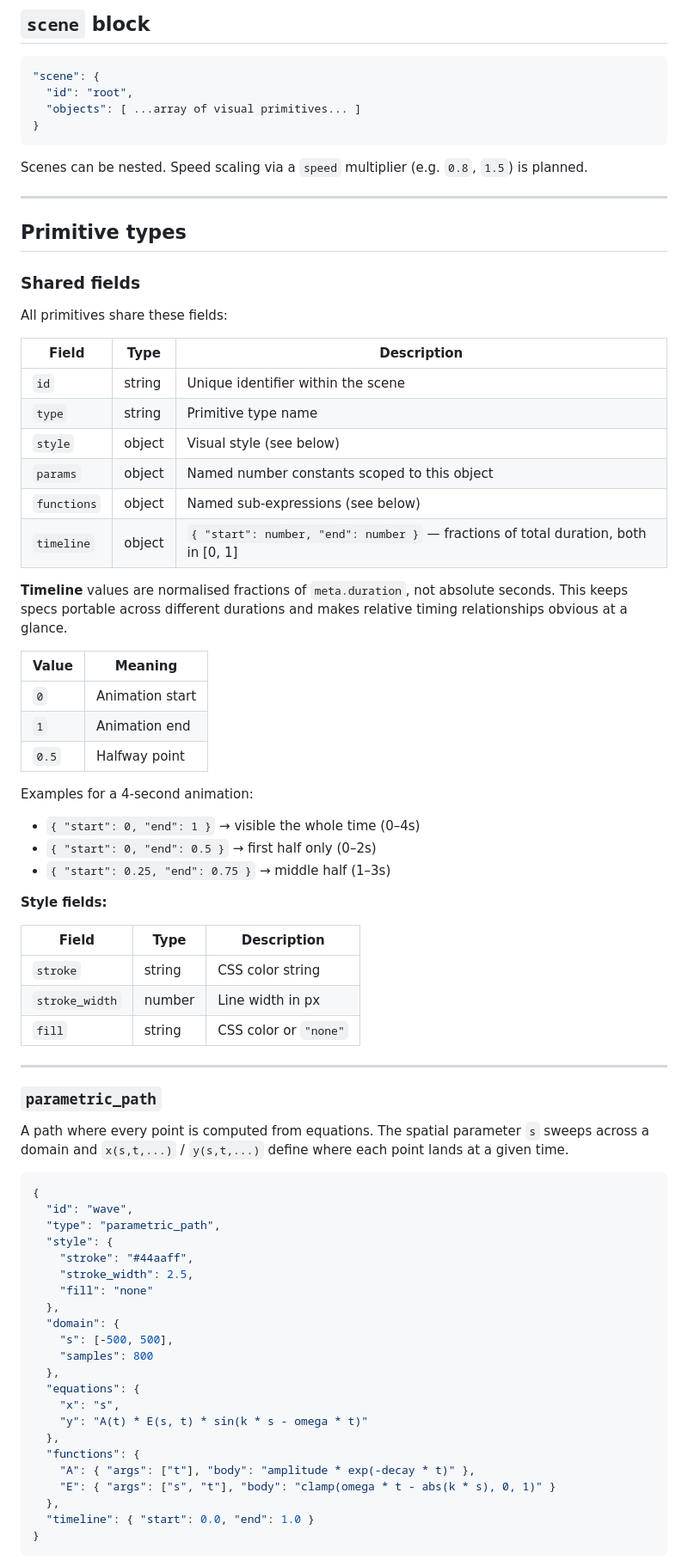
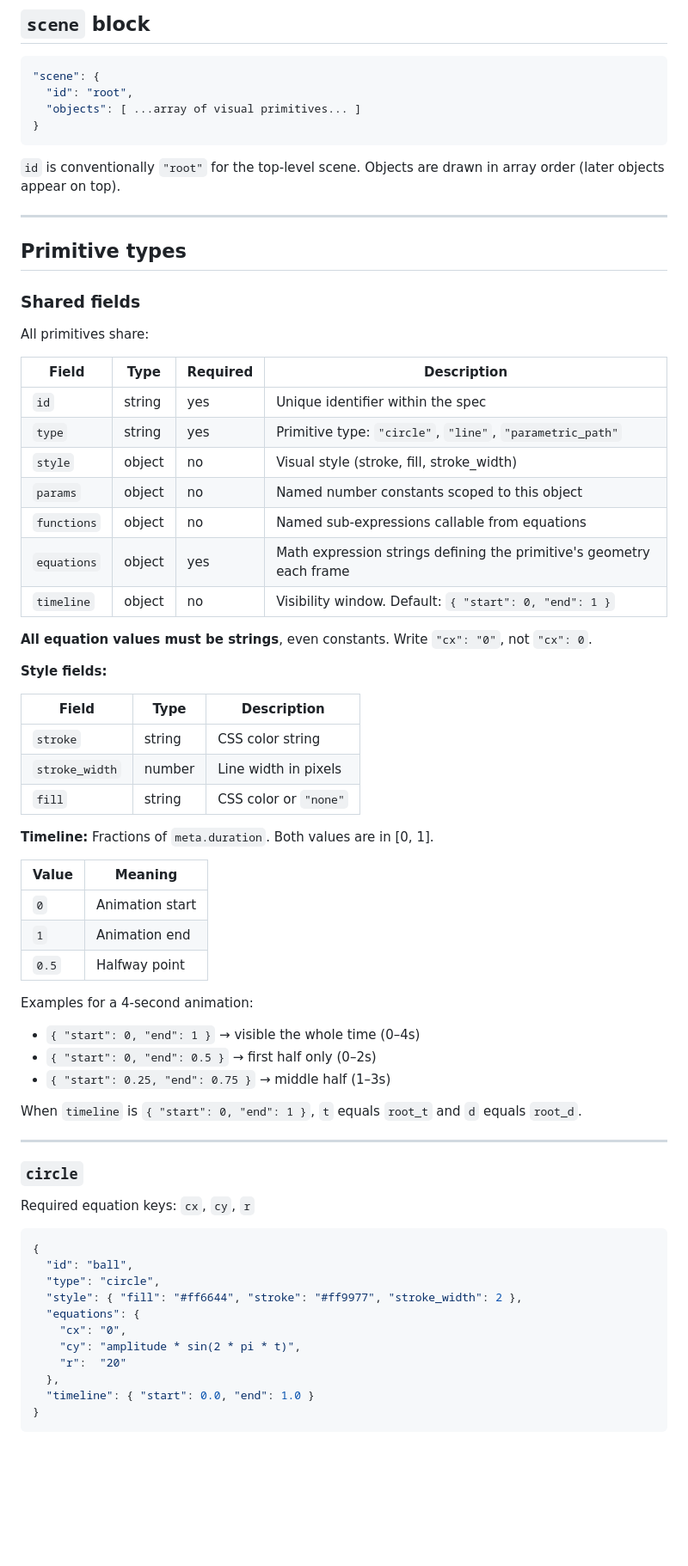
Before and after one commit to david-sling/equanim, a Markdown page: spec.md, the part around one of its changes. Shown at 86% size. Drawn GitHub-style; blank space fills up the shorter version.

````diff
--- a/spec.md
+++ b/spec.md
@@ -141,7 +161,7 @@ Multiple systems are allowed. Each runs independently; they cannot reference eac
 }
 ```
 
-Scenes can be nested. Speed scaling via a `speed` multiplier (e.g. `0.8`, `1.5`) is planned.
+`id` is conventionally `"root"` for the top-level scene. Objects are drawn in array order (later objects appear on top).
 
 ---
 
@@ -149,18 +169,29 @@ Scenes can be nested. Speed scaling via a `speed` multiplier (e.g. `0.8`, `1.5`)
 
 ### Shared fields
 
-All primitives share these fields:
+All primitives share:
 
-| Field       | Type   | Description                                                                        |
-| ----------- | ------ | ---------------------------------------------------------------------------------- |
-| `id`        | string | Unique identifier within the scene                                                 |
-| `type`      | string | Primitive type name                                                                |
-| `style`     | object | Visual style (see below)                                                           |
-| `params`    | object | Named number constants scoped to this object                                       |
-| `functions` | object | Named sub-expressions (see below)                                                  |
-| `timeline`  | object | `{ "start": number, "end": number }` — fractions of total duration, both in [0, 1] |
+| Field       | Type   | Required | Description                                                              |
+| ----------- | ------ | -------- | ------------------------------------------------------------------------ |
+| `id`        | string | yes      | Unique identifier within the spec                                        |
+| `type`      | string | yes      | Primitive type: `"circle"`, `"line"`, `"parametric_path"`               |
+| `style`     | object | no       | Visual style (stroke, fill, stroke_width)                                |
+| `params`    | object | no       | Named number constants scoped to this object                             |
+| `functions` | object | no       | Named sub-expressions callable from equations                            |
+| `equations` | object | yes      | Math expression strings defining the primitive's geometry each frame     |
+| `timeline`  | object | no       | Visibility window. Default: `{ "start": 0, "end": 1 }`                  |
 
-**Timeline** values are normalised fractions of `meta.duration`, not absolute seconds. This keeps specs portable across different durations and makes relative timing relationships obvious at a glance.
+**All equation values must be strings**, even constants. Write `"cx": "0"`, not `"cx": 0`.
+
+**Style fields:**
+
+| Field          | Type   | Description            |
+| -------------- | ------ | ---------------------- |
+| `stroke`       | string | CSS color string       |
+| `stroke_width` | number | Line width in pixels   |
+| `fill`         | string | CSS color or `"none"`  |
+
+**Timeline:** Fractions of `meta.duration`. Both values are in [0, 1].
 
 | Value | Meaning         |
 | ----- | --------------- |
@@ -169,45 +200,27 @@ All primitives share these fields:
 | `0.5` | Halfway point   |
 
 Examples for a 4-second animation:
-
 - `{ "start": 0, "end": 1 }` → visible the whole time (0–4s)
 - `{ "start": 0, "end": 0.5 }` → first half only (0–2s)
 - `{ "start": 0.25, "end": 0.75 }` → middle half (1–3s)
 
-**Style fields:**
-
-| Field          | Type   | Description           |
-| -------------- | ------ | --------------------- |
-| `stroke`       | string | CSS color string      |
-| `stroke_width` | number | Line width in px      |
-| `fill`         | string | CSS color or `"none"` |
+When `timeline` is `{ "start": 0, "end": 1 }`, `t` equals `root_t` and `d` equals `root_d`.
 
 ---
 
-### `parametric_path`
+### `circle`
 
-A path where every point is computed from equations. The spatial parameter `s` sweeps across a domain and `x(s,t,...)` / `y(s,t,...)` define where each point lands at a given time.
+Required equation keys: `cx`, `cy`, `r`
 
 ```json
 {
-  "id": "wave",
-  "type": "parametric_path",
-  "style": {
-    "stroke": "#44aaff",
-    "stroke_width": 2.5,
-    "fill": "none"
-  },
-  "domain": {
-    "s": [-500, 500],
-    "samples": 800
-  },
+  "id": "ball",
+  "type": "circle",
+  "style": { "fill": "#ff6644", "stroke": "#ff9977", "stroke_width": 2 },
   "equations": {
-    "x": "s",
-    "y": "A(t) * E(s, t) * sin(k * s - omega * t)"
-  },
-  "functions": {
-    "A": { "args": ["t"], "body": "amplitude * exp(-decay * t)" },
-    "E": { "args": ["s", "t"], "body": "clamp(omega * t - abs(k * s), 0, 1)" }
+    "cx": "0",
+    "cy": "amplitude * sin(2 * pi * t)",
+    "r":  "20"
   },
   "timeline": { "start": 0.0, "end": 1.0 }
 }
````
Also changed, not shown: other parts of spec.md (+173 -127 lines).
